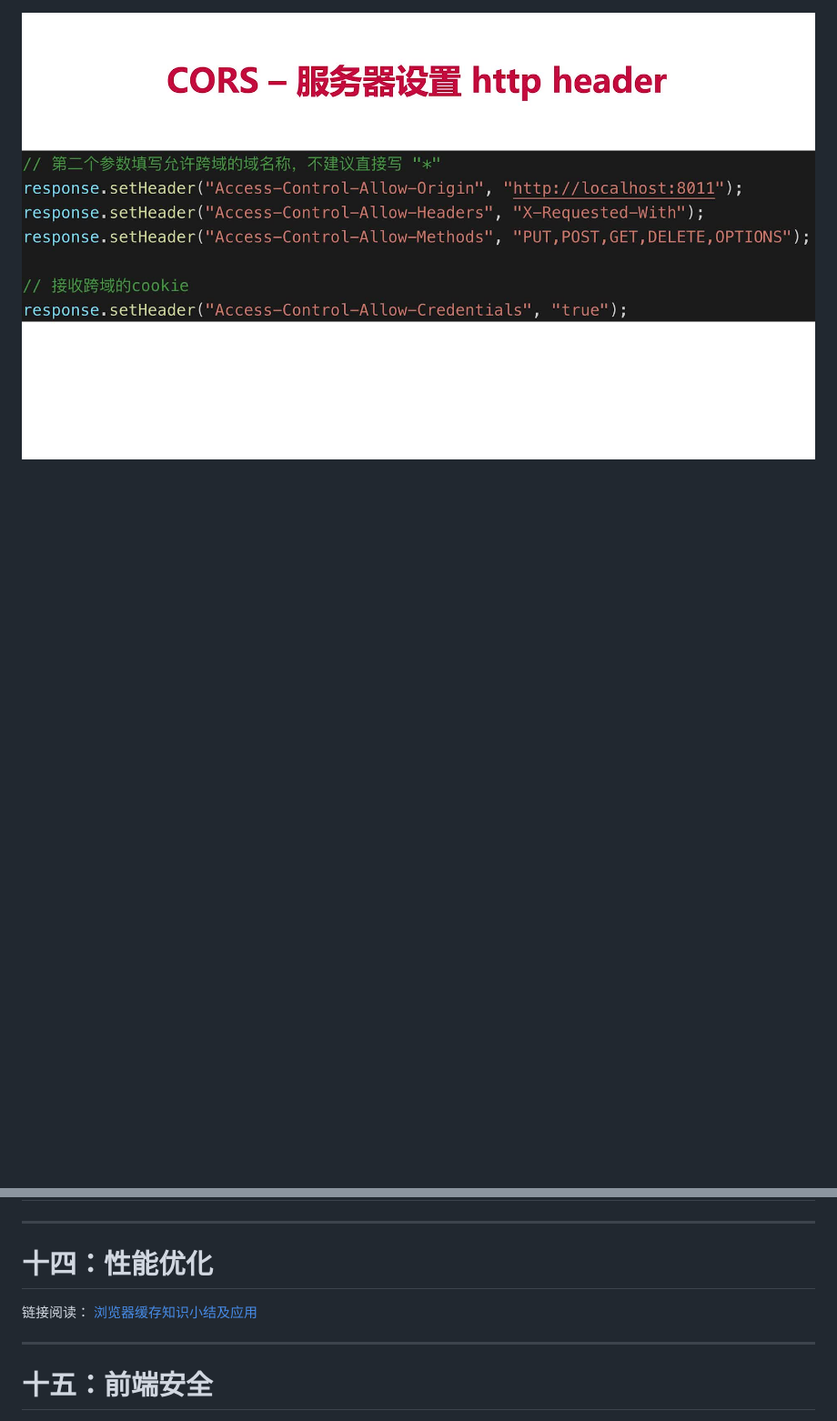
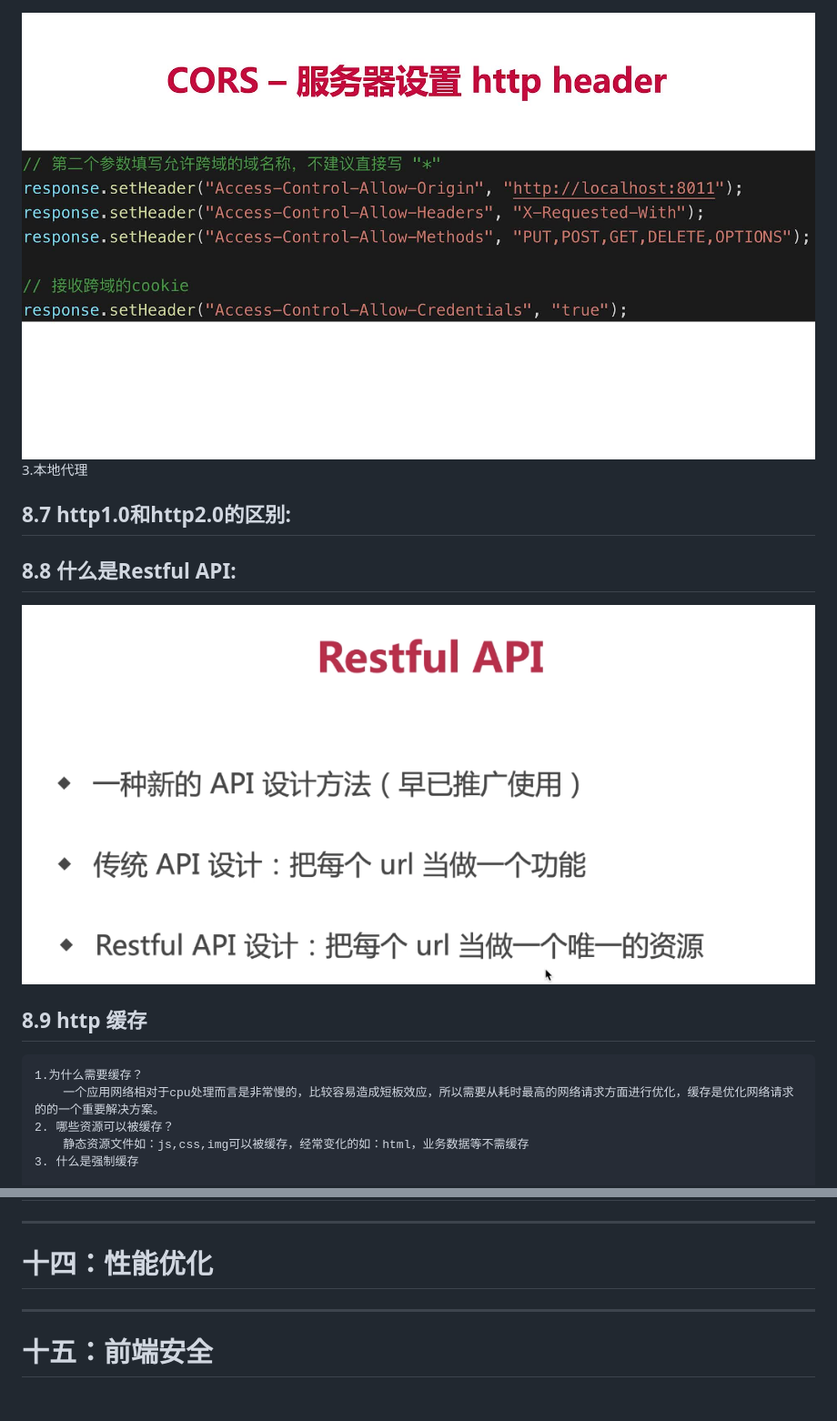
Before and after one commit to Jay-Zj/interview, a Markdown page: index.md, 2 parts joined by grey strips. Shown: that part at 91% size. Rendered like a GitHub page; pictures changed too: images/restful.png (added); blank space fills up the shorter version.

```diff
--- a/index.md
+++ b/index.md
@@ -939,4 +972,14 @@ new Vue({
 
         2.cors:服务器端设置访问的权限
 ![cors](./images/cors.jpg)
+        3.本地代理
+## 8.7 http1.0和http2.0的区别:
+## 8.8 什么是Restful API:
+![restful](./images/restful.png)
+## 8.9 http 缓存
+    1.为什么需要缓存？
+        一个应用网络相对于cpu处理而言是非常慢的，比较容易造成短板效应，所以需要从耗时最高的网络请求方面进行优化，缓存是优化网络请求的的一个重要解决方案。
+    2. 哪些资源可以被缓存？
+        静态资源文件如：js,css,img可以被缓存，经常变化的如：html，业务数据等不需缓存
+    3. 什么是强制缓存
 
@@ -1025,8 +1087,6 @@ new Vue({
 
 # 十四：性能优化
 
-链接阅读：
-[浏览器缓存知识小结及应用](https://www.cnblogs.com/lyzg/p/5125934.html)
 
 ****
 
```
Also changed, not shown: other parts of index.md (+56 -4 lines), images/etag.png (added), images/http-cace.png (added), images/http-com.png (added), images/last-modifiy.png (added), images/lats-etag.png (added).
